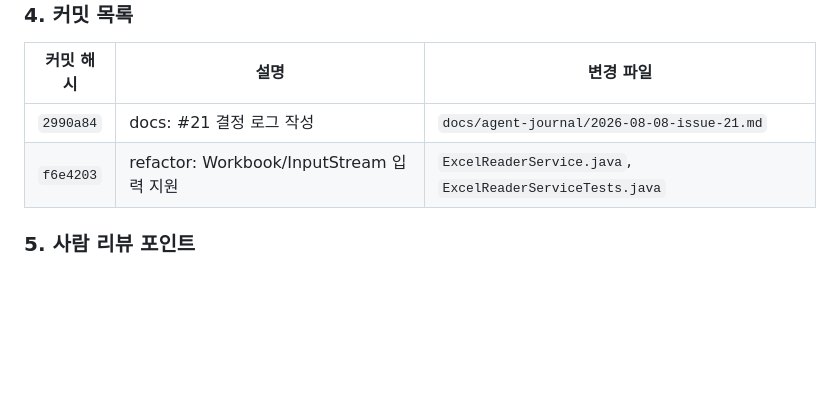
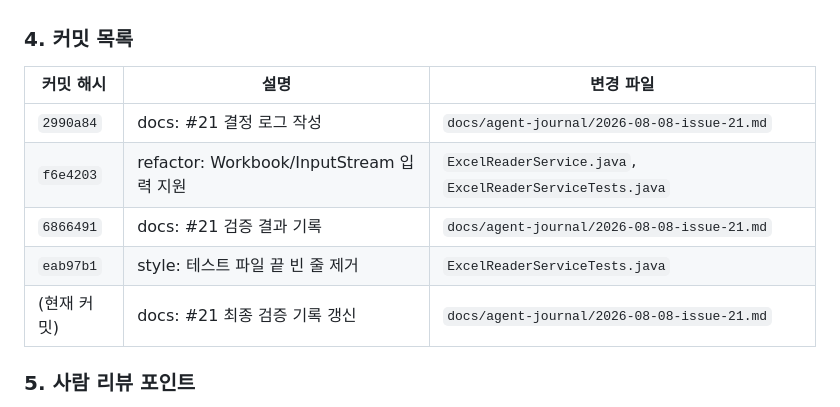
Before and after one commit to chanheess/church-management, a Markdown page: docs/agent-journal/2026-08-08-issue-21.md, the part around the change. Rendered like a GitHub page; blank space fills up the shorter version.

Commit message:
[#21] docs: #21 최종 커밋 목록 갱신

```diff
--- a/docs/agent-journal/2026-08-08-issue-21.md
+++ b/docs/agent-journal/2026-08-08-issue-21.md
@@ -41,6 +41,9 @@
 |---|---|---|
 | `2990a84` | docs: #21 결정 로그 작성 | `docs/agent-journal/2026-08-08-issue-21.md` |
 | `f6e4203` | refactor: Workbook/InputStream 입력 지원 | `ExcelReaderService.java`, `ExcelReaderServiceTests.java` |
+| `6866491` | docs: #21 검증 결과 기록 | `docs/agent-journal/2026-08-08-issue-21.md` |
+| `eab97b1` | style: 테스트 파일 끝 빈 줄 제거 | `ExcelReaderServiceTests.java` |
+| (현재 커밋) | docs: #21 최종 검증 기록 갱신 | `docs/agent-journal/2026-08-08-issue-21.md` |
 
 ### 5. 사람 리뷰 포인트
 
```
